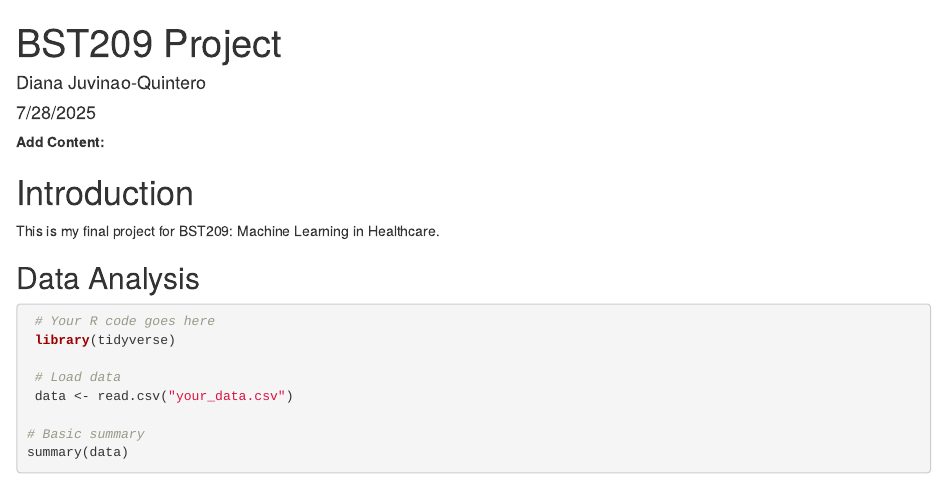
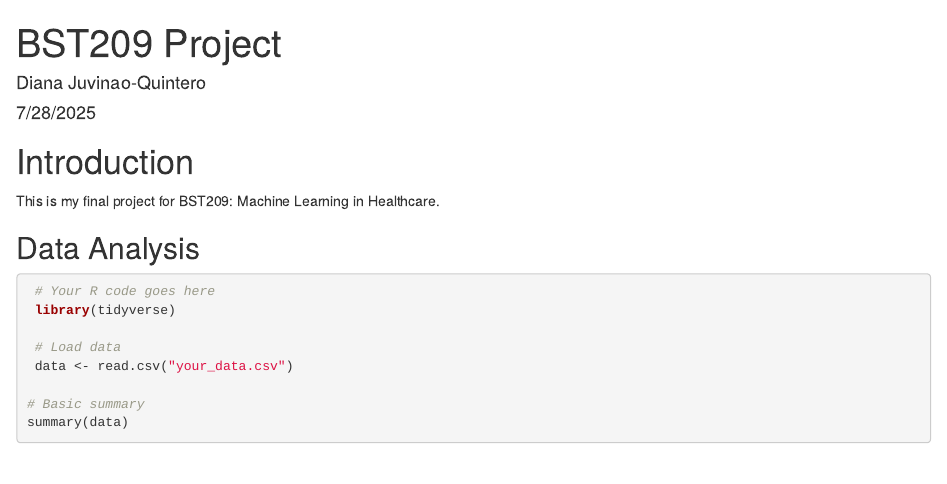
Before and after one commit to dianajuvi89/bst209-final-project, an R Markdown document (project_overview.Rmd): the page in a window 1100 px wide, from its top. Rendered offline with R 4.5, knitr and Pandoc, with nearby package versions.

Commit message:
Update project_overview.Rmd

````diff
--- a/project_overview.Rmd
+++ b/project_overview.Rmd
@@ -9,8 +9,6 @@ output: html_document
 knitr::opts_chunk$set(echo = TRUE)
 ```
 
-
-**Add Content:**
 
 # Introduction
 
````
